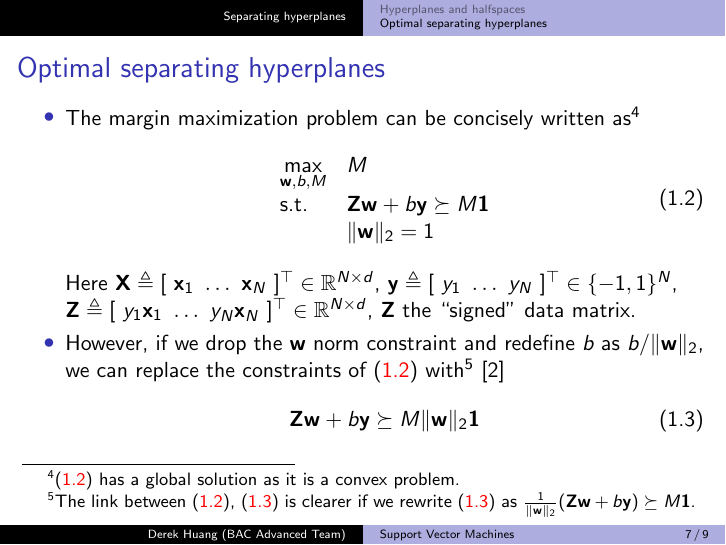
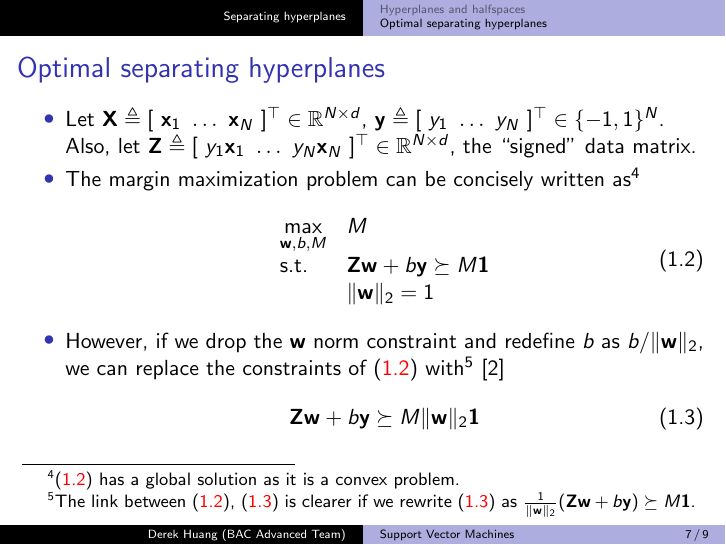
Before and after one commit to phetdam/bac-advanced-ml, LaTeX slides (lessons/lecture_08/lecture_08.tex): page 7 of 9. Compiled offline with pdfLaTeX.

Commit message:
lecture_08.tex: update slide 7 notation intro

```diff
--- a/lessons/lecture_08/lecture_08.tex
+++ b/lessons/lecture_08/lecture_08.tex
@@ -219,6 +219,14 @@
 \begin{frame}{Optimal separating hyperplanes}
     \begin{itemize}
         \item
+        Let $ \mathbf{X} \triangleq [ \ \mathbf{x}_1 \ \ldots \
+        \mathbf{x}_N \ ]^\top \in \mathbb{R}^{N \times d} $,
+        $ \mathbf{y} \triangleq [ \ y_1 \ \ldots \ y_N \ ]^\top \in
+        \{-1, 1\}^N $. Also, let $ \mathbf{Z} \triangleq [ \ y_1\mathbf{x}_1 \
+        \ldots \ y_N\mathbf{x}_N \ ]^\top \in \mathbb{R}^{N \times d} $,
+        the ``signed'' data matrix.
+
+        \item
         The margin maximization problem can be concisely written as\footnote{
             (\aref{eq:max_margin_orig}) has a global solution as it is a convex
             problem.
@@ -231,12 +239,6 @@
                 & \Vert\mathbf{w}\Vert_2 = 1
             \end{array}
         \end{equation}
-        Here $ \mathbf{X} \triangleq [ \ \mathbf{x}_1 \ \ldots \
-        \mathbf{x}_N \ ]^\top \in \mathbb{R}^{N \times d} $,
-        $ \mathbf{y} \triangleq [ \ y_1 \ \ldots \ y_N \ ]^\top \in
-        \{-1, 1\}^N $, $ \mathbf{Z} \triangleq [ \ y_1\mathbf{x}_1 \ \ldots \
-        y_N\mathbf{x}_N \ ]^\top \in \mathbb{R}^{N \times d} $, $ \mathbf{Z} $
-        the ``signed'' data matrix.
 
         \item
         However, if we drop the $ \mathbf{w} $ norm constraint and redefine
```
